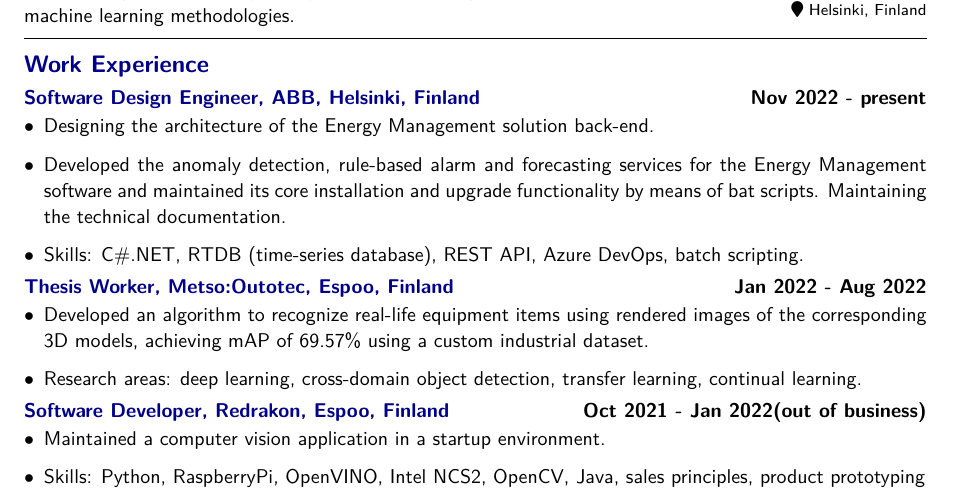
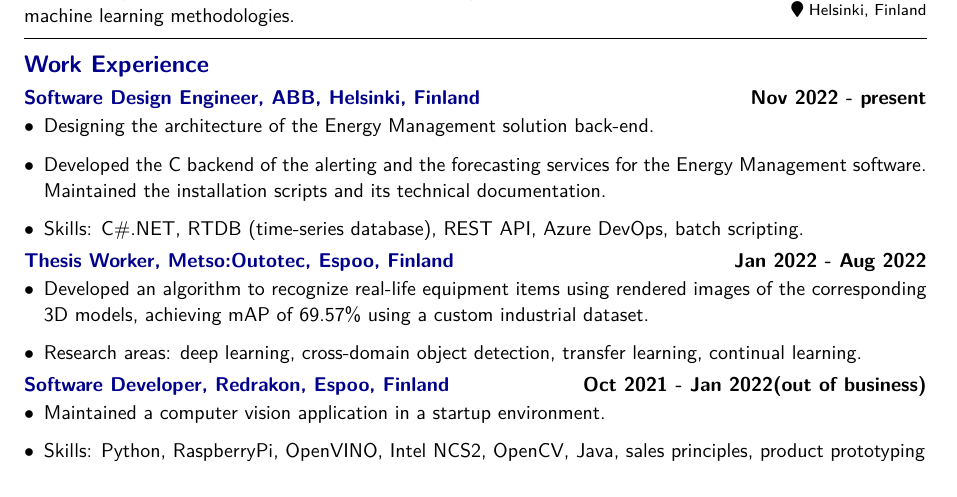
Before and after one commit to darkhan-s/myCV, a LaTeX document (main.tex): part of page 1 of 2 before the commit and part of the page after it, cut so that both start at the same text. Compiled offline with pdfLaTeX.

Commit message:
Trying to fit one page

```diff
--- a/main.tex
+++ b/main.tex
@@ -88,7 +88,7 @@
 \subsection*{Software Design Engineer, ABB, Helsinki, Finland \hfill \textcolor{black}{Nov 2022 - present}}
 \begin{itemize}
     \item Designing the architecture of the Energy Management solution back-end.
-    \item Developed the anomaly detection, rule-based alarm and forecasting services for the Energy Management software and maintained its core installation and upgrade functionality by means of bat scripts. Maintaining the technical documentation.
+    \item Developed the C# backend of the alerting and the forecasting services for the Energy Management software. Maintained the installation scripts and its technical documentation.
     \item Skills: C\#.NET, RTDB (time-series database), REST API, Azure DevOps, batch scripting.
 \end{itemize}
 
```
